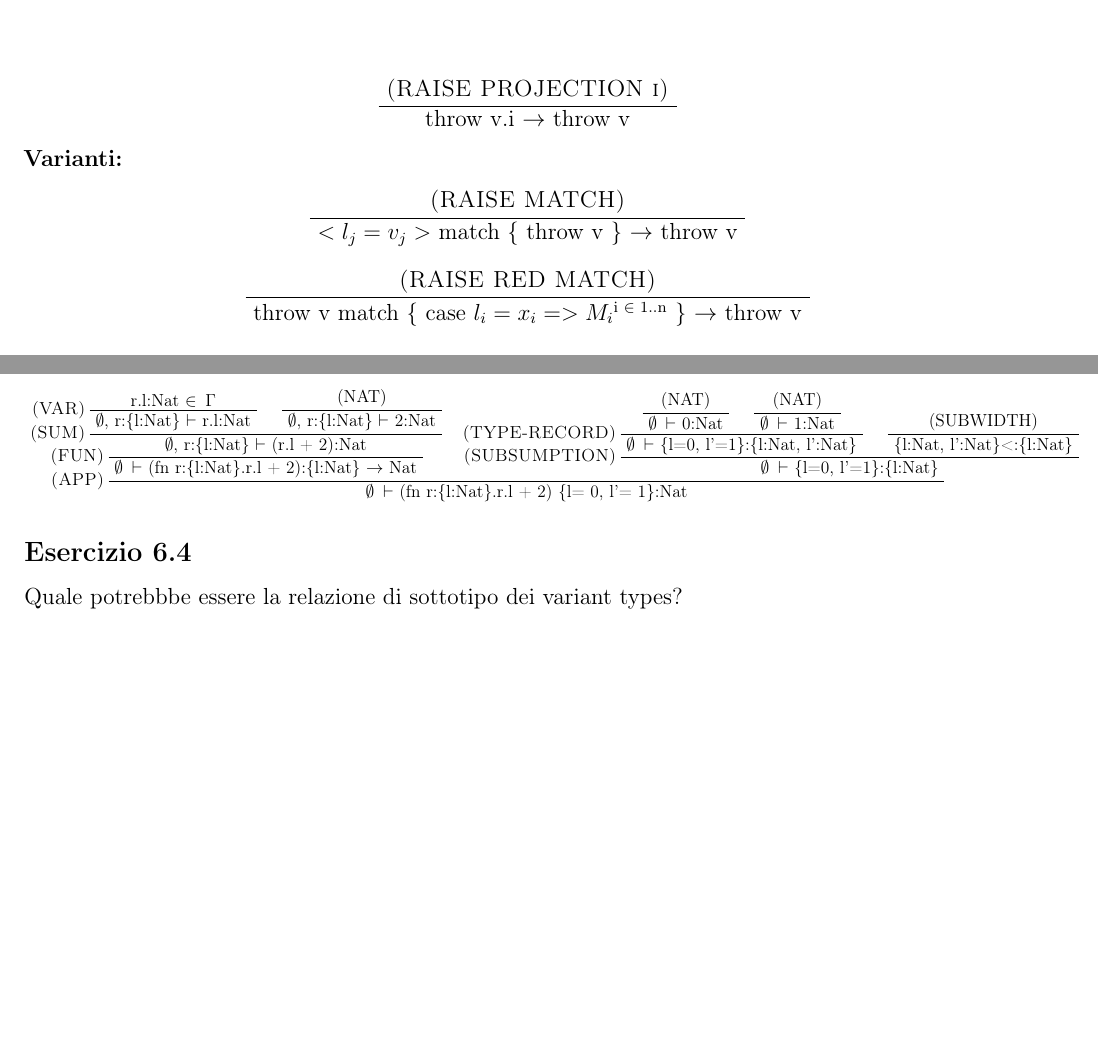
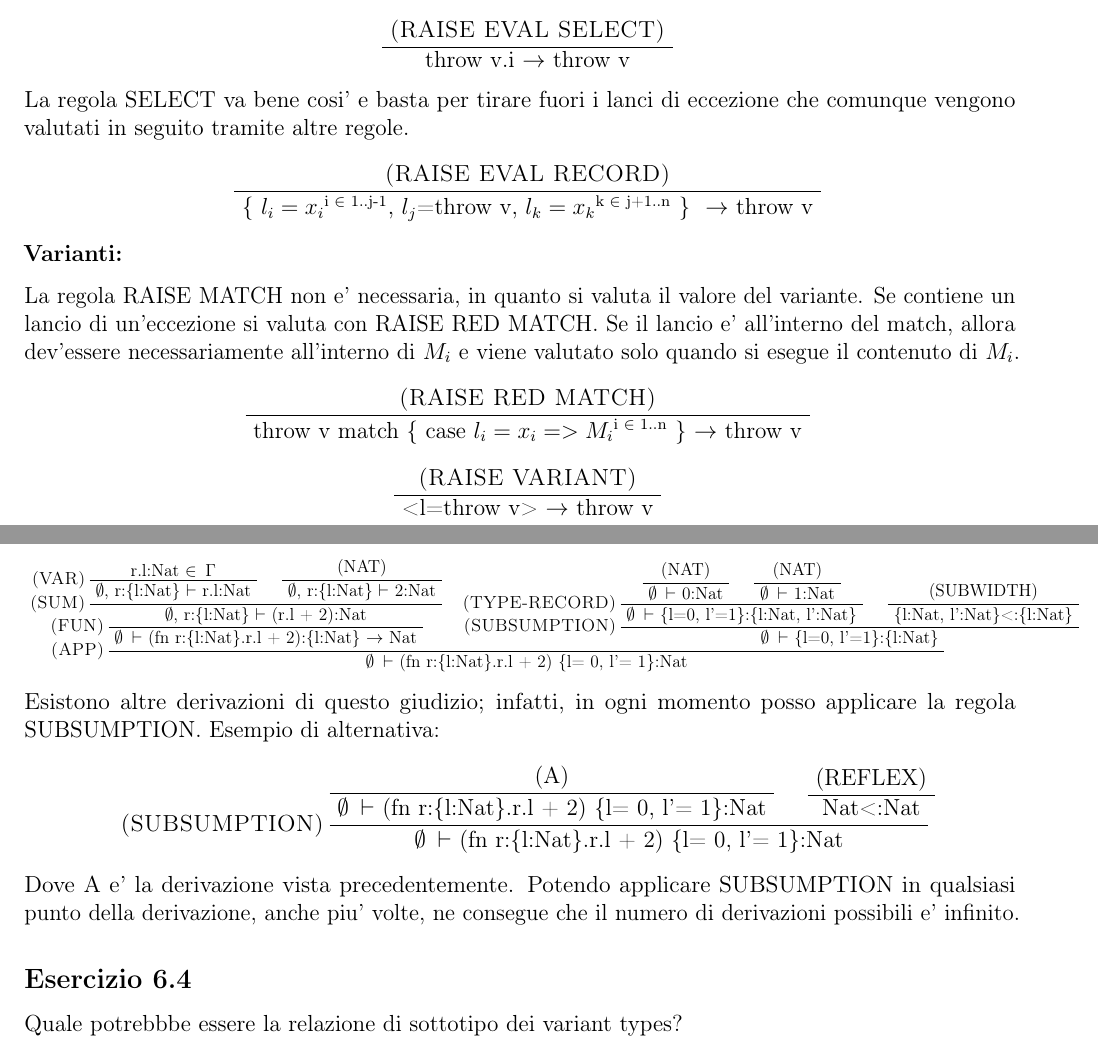
Before and after one commit to sirCamp/LPAAssingment, a LaTeX document (main.tex, which reads esercizi/note8.tex, esercizi/note9.tex): two parts of pages 30 and 32 of 57, joined at a grey line, cut at the place of the change, the shorter picture padded with empty space. Compiled offline with pdfLaTeX.

Commit message:
correzione miei esercizi

```diff
--- a/esercizi/note8.tex
+++ b/esercizi/note8.tex
@@ -304,18 +321,29 @@ Non si aggiungono regole per gestire questo tipo.
 \textbf{Record:}
 
 \begin{prooftree}
-	\AxiomC{\textsc{(RAISE PROJECTION i)}}
+	\AxiomC{\textsc{(RAISE EVAL SELECT)}}
 	\UnaryInfC{{throw v}.i $\rightarrow$ throw v}
 \end{prooftree}
 
+La regola SELECT va bene cosi' e basta per tirare fuori i lanci di eccezione che comunque vengono valutati in seguito tramite altre regole.
+
+\begin{prooftree}
+	\AxiomC{\textsc{(RAISE EVAL RECORD)}}
+	\UnaryInfC{{\{ $l_i=x_i$\textsuperscript{i $\in$ 1..j-1}, $l_j$=throw v, $l_k=x_k$\textsuperscript{k $\in$ j+1..n}  \} } $\rightarrow$ throw v}
+\end{prooftree}
+
+
 \textbf{Varianti:}
 
-\begin{prooftree}
-	\AxiomC{\textsc{(RAISE MATCH)}}
-	\UnaryInfC{$<l_j=v_j>$ match \{ throw v \} $\rightarrow$ throw v}
-\end{prooftree}
+La regola RAISE MATCH non e' necessaria, in quanto si valuta il valore del variante. Se contiene un lancio di un'eccezione si valuta con RAISE RED MATCH. Se il lancio e' all'interno del match, allora dev'essere necessariamente all'interno di $M_i$ e viene valutato solo quando si esegue il contenuto di $M_i$.
 
 \begin{prooftree}
 	\AxiomC{\textsc{(RAISE RED MATCH)}}
 	\UnaryInfC{throw v match \{ case $l_i=x_i=>M_i$\textsuperscript{i $\in$ 1..n} \} $\rightarrow$ throw v}
 \end{prooftree}
+
+
+\begin{prooftree}
+	\AxiomC{\textsc{(RAISE VARIANT)}}
+	\UnaryInfC{<l=throw v> $\rightarrow$ throw v}
+\end{prooftree}
--- a/esercizi/note9.tex
+++ b/esercizi/note9.tex
@@ -106,6 +106,22 @@ Dare la derivazione del giudizio $\emptyset\:\vdash$ (fn r:\{l:Nat\}.r.l + 2) \{
 	\LeftLabel{\textsc{(APP)}}
 	\BinaryInfC{$\emptyset\:\vdash$ (fn r:\{l:Nat\}.r.l + 2) \{l= 0, l'= 1\}:Nat}
 \end{prooftree} }}
+
+Esistono altre derivazioni di questo giudizio; infatti, in ogni momento posso applicare la regola SUBSUMPTION.
+Esempio di alternativa:
+
+ \begin{prooftree}
+	\AxiomC{(A)}
+	\LeftLabel{\textsc{}}
+	\UnaryInfC{$\emptyset\:\vdash$ (fn r:\{l:Nat\}.r.l + 2) \{l= 0, l'= 1\}:Nat}
+	\AxiomC{(REFLEX)}
+	\LeftLabel{\textsc{}}
+	\UnaryInfC{Nat<:Nat}
+	\LeftLabel{\textsc{(SUBSUMPTION)}}
+	\BinaryInfC{$\emptyset\:\vdash$ (fn r:\{l:Nat\}.r.l + 2) \{l= 0, l'= 1\}:Nat}
+\end{prooftree}
+
+Dove A e' la derivazione vista precedentemente. Potendo applicare SUBSUMPTION in qualsiasi punto della derivazione, anche piu' volte, ne consegue che il numero di derivazioni possibili e' infinito.
 
 \subsection*{Esercizio 6.4}
 Quale potrebbbe essere la relazione di sottotipo dei variant types?
```
Also changed, not shown: main.pdf, esercizi/note8.tex (21 more changed lines).
